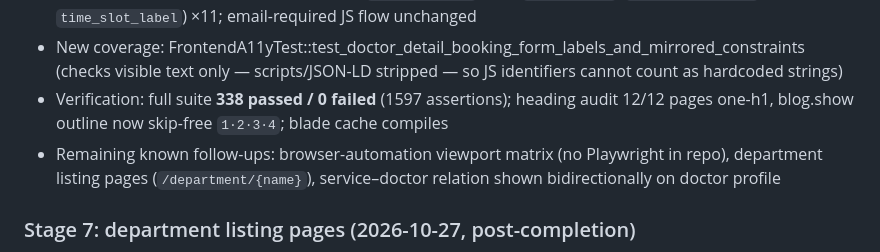
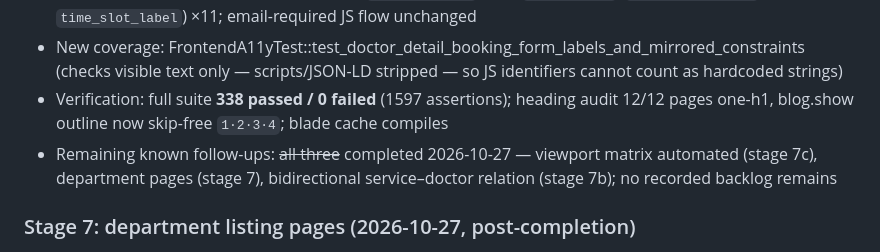
Before and after one commit to Risad212/Medicare, a Markdown page: plan.md, the part around the change. Drawn GitHub-style.

Commit message:
docs: mark stage-6 remaining follow-ups as completed in plan.md

```diff
--- a/plan.md
+++ b/plan.md
@@ -158,7 +158,7 @@ Each stage: edit → `php artisan view:cache && view:clear` → new tests → fu
 - Follow-up b — doctor detail embedded booking form now mirrors AppointmentController exactly: visible labels bound with for/id (9 ids incl. `doctor_name_display`, `patient_gender`), all server-required fields carry `required` (+ disabled placeholder options for visit_type/gender/time_slot where the browser would otherwise silently preselect), maxlength/pattern/autocompletes/age min–max/date min floor; heading + button + placeholders localized via 3 new `appointment.*` keys (`doctor_name`, `name_placeholder`, `time_slot_label`) ×11; email-required JS flow unchanged
 - New coverage: FrontendA11yTest::test_doctor_detail_booking_form_labels_and_mirrored_constraints (checks visible text only — scripts/JSON-LD stripped — so JS identifiers cannot count as hardcoded strings)
 - Verification: full suite **338 passed / 0 failed** (1597 assertions); heading audit 12/12 pages one-h1, blog.show outline now skip-free `1·2·3·4`; blade cache compiles
-- Remaining known follow-ups: browser-automation viewport matrix (no Playwright in repo), department listing pages (`/department/{name}`), service–doctor relation shown bidirectionally on doctor profile
+- Remaining known follow-ups: ~~all three~~ completed 2026-10-27 — viewport matrix automated (stage 7c), department pages (stage 7), bidirectional service–doctor relation (stage 7b); no recorded backlog remains
 
 ### Stage 7: department listing pages (2026-10-27, post-completion)
 - New route `GET /department/{name}` → `Frontend\DoctorController::department` (route name `department.show`); 404 when trimmed name is empty or nothing matches; exact-name match, consistent with the existing service→department doctor query
```
